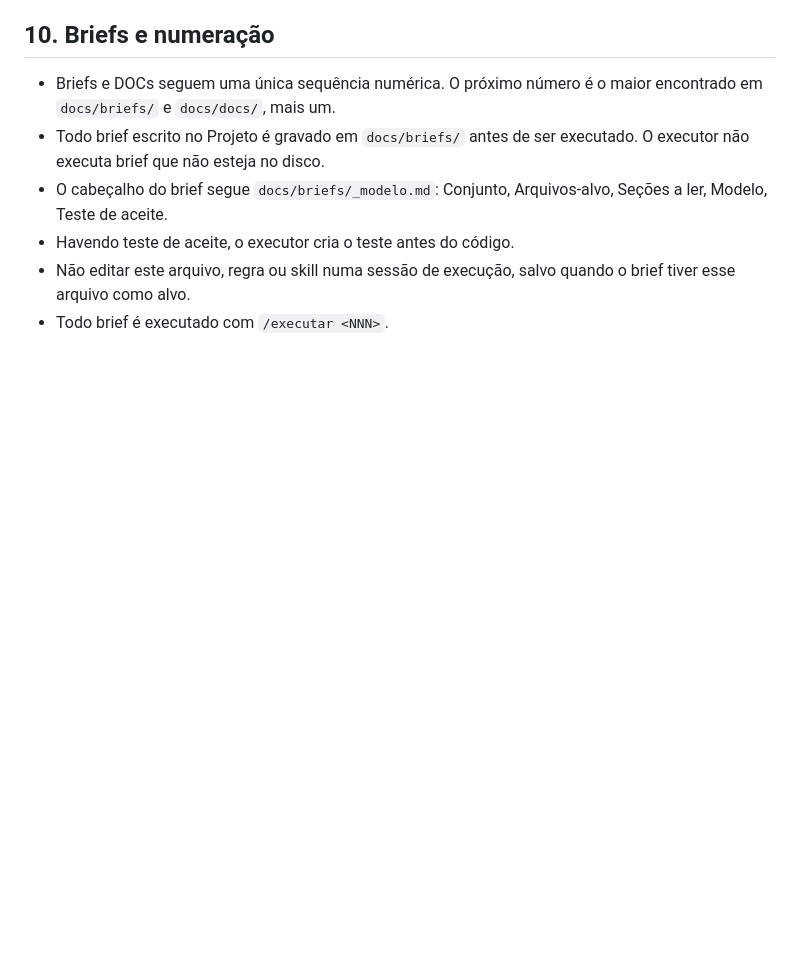
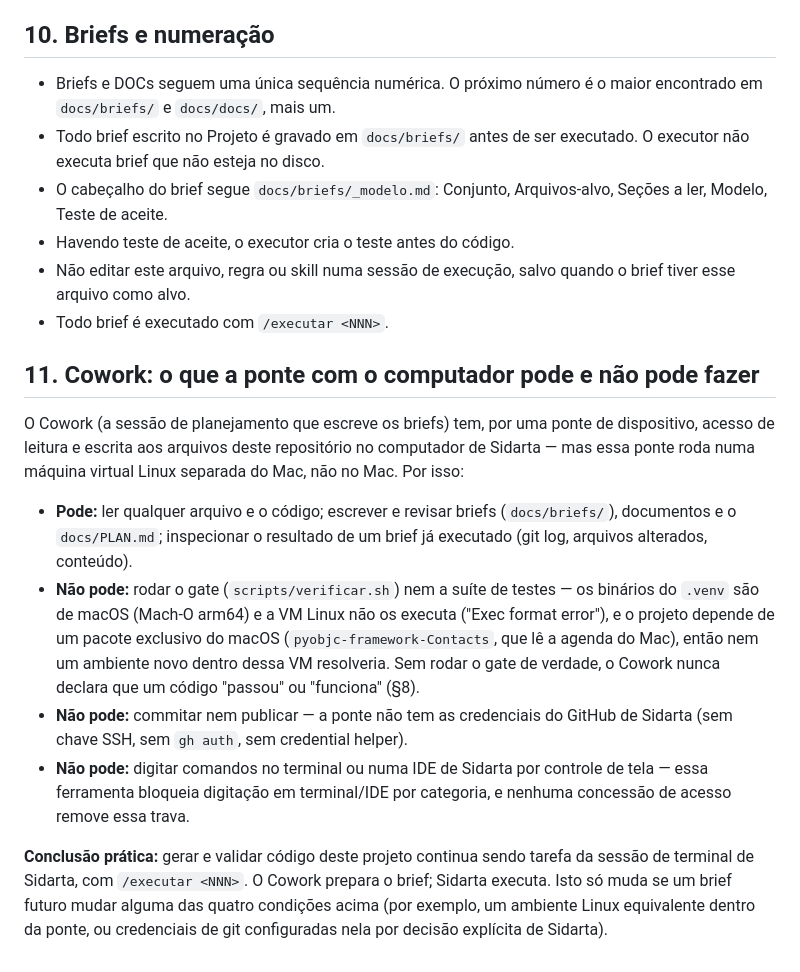
Before and after one commit to sidarta1975/agente_nw, a Markdown page: AGENTS.md, the part around the change. Rendered like a GitHub page; blank space fills up the shorter version.

Commit message:
docs(agents): secao 11 com o que a ponte do Cowork pode e nao pode fazer (brief 072)
Co-Authored-By: Claude Opus 5 <noreply@anthropic.com>

```diff
--- a/AGENTS.md
+++ b/AGENTS.md
@@ -103,3 +103,14 @@ Uma tarefa só está certificada quando: o gate fica verde dentro do `scripts/ag
 - Havendo teste de aceite, o executor cria o teste antes do código.
 - Não editar este arquivo, regra ou skill numa sessão de execução, salvo quando o brief tiver esse arquivo como alvo.
 - Todo brief é executado com `/executar <NNN>`.
+
+## 11. Cowork: o que a ponte com o computador pode e não pode fazer
+
+O Cowork (a sessão de planejamento que escreve os briefs) tem, por uma ponte de dispositivo, acesso de leitura e escrita aos arquivos deste repositório no computador de Sidarta — mas essa ponte roda numa máquina virtual Linux separada do Mac, não no Mac. Por isso:
+
+- **Pode:** ler qualquer arquivo e o código; escrever e revisar briefs (`docs/briefs/`), documentos e o `docs/PLAN.md`; inspecionar o resultado de um brief já executado (git log, arquivos alterados, conteúdo).
+- **Não pode:** rodar o gate (`scripts/verificar.sh`) nem a suíte de testes — os binários do `.venv` são de macOS (Mach-O arm64) e a VM Linux não os executa ("Exec format error"), e o projeto depende de um pacote exclusivo do macOS (`pyobjc-framework-Contacts`, que lê a agenda do Mac), então nem um ambiente novo dentro dessa VM resolveria. Sem rodar o gate de verdade, o Cowork nunca declara que um código "passou" ou "funciona" (§8).
+- **Não pode:** commitar nem publicar — a ponte não tem as credenciais do GitHub de Sidarta (sem chave SSH, sem `gh auth`, sem credential helper).
+- **Não pode:** digitar comandos no terminal ou numa IDE de Sidarta por controle de tela — essa ferramenta bloqueia digitação em terminal/IDE por categoria, e nenhuma concessão de acesso remove essa trava.
+
+**Conclusão prática:** gerar e validar código deste projeto continua sendo tarefa da sessão de terminal de Sidarta, com `/executar <NNN>`. O Cowork prepara o brief; Sidarta executa. Isto só muda se um brief futuro mudar alguma das quatro condições acima (por exemplo, um ambiente Linux equivalente dentro da ponte, ou credenciais de git configuradas nela por decisão explícita de Sidarta).
```
